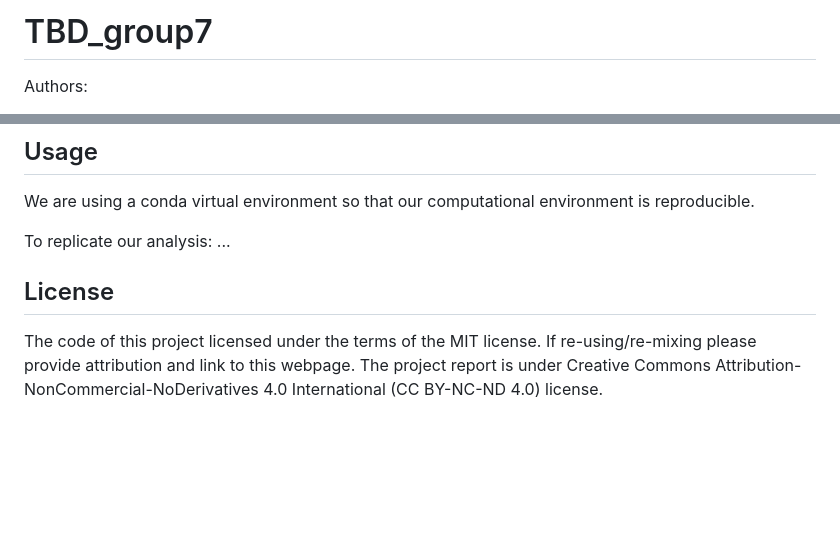
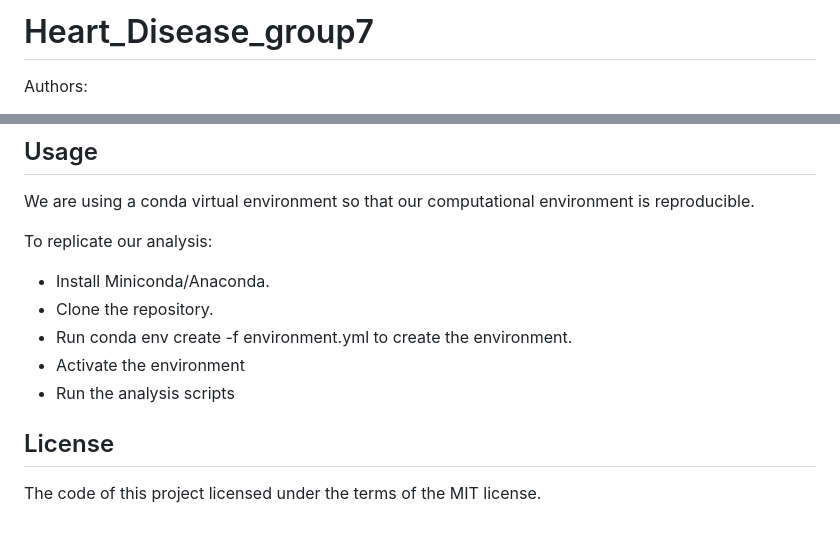
Before and after one commit to UBC-MDS/Heart_Disease_group7, a Markdown page: README.md, 2 parts joined by grey strips. GitHub-like rendering; blank space fills up the shorter version.

Commit message:
Updated information under Usage

```diff
--- a/README.md
+++ b/README.md
@@ -1,4 +1,4 @@
-# TBD_group7
+# Heart_Disease_group7
 
 Authors:
 
@@ -30,8 +30,12 @@ The final report can be found here
 We are using a conda virtual environment so that our computational environment is reproducible.
 
 To replicate our analysis:
-...
+
+* Install Miniconda/Anaconda.
+* Clone the repository.
+* Run conda env create -f environment.yml to create the environment.
+* Activate the environment
+* Run the analysis scripts
 
 ## License
-The code of this project licensed under the terms of the MIT license. If re-using/re-mixing please provide attribution and link to this webpage.
-The project report is under Creative Commons Attribution-NonCommercial-NoDerivatives 4.0 International (CC BY-NC-ND 4.0) license.
+The code of this project licensed under the terms of the MIT license.
```
